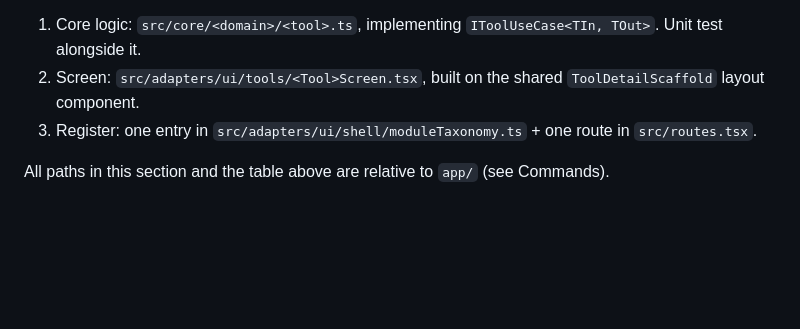
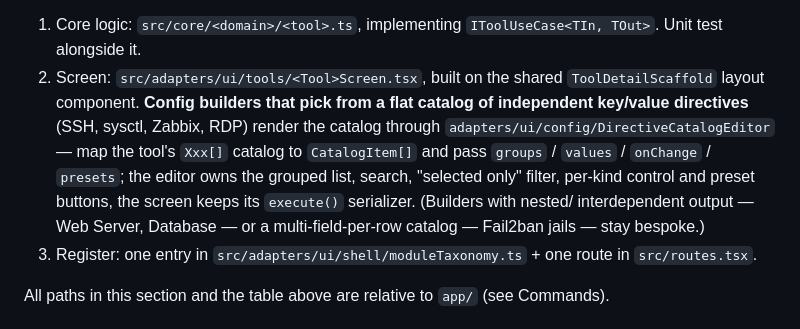
Before and after one commit to serguei9090/InfraKitOps, a Markdown page: CLAUDE.md, the part around the change. GitHub-like rendering; blank space fills up the shorter version.

Commit message:
CLAUDE.md: document DirectiveCatalogEditor for catalog config builders
Co-Authored-By: Claude Sonnet 5 <noreply@anthropic.com>

```diff
--- a/CLAUDE.md
+++ b/CLAUDE.md
@@ -77,7 +77,15 @@ with zero file conflicts):
 1. Core logic: `src/core/<domain>/<tool>.ts`, implementing `IToolUseCase<TIn, TOut>`.
    Unit test alongside it.
 2. Screen: `src/adapters/ui/tools/<Tool>Screen.tsx`, built on the shared
-   `ToolDetailScaffold` layout component.
+   `ToolDetailScaffold` layout component. **Config builders that pick from a
+   flat catalog of independent key/value directives** (SSH, sysctl, Zabbix,
+   RDP) render the catalog through `adapters/ui/config/DirectiveCatalogEditor`
+   — map the tool's `Xxx[]` catalog to `CatalogItem[]` and pass `groups` /
+   `values` / `onChange` / `presets`; the editor owns the grouped list,
+   search, "selected only" filter, per-kind control and preset buttons, the
+   screen keeps its `execute()` serializer. (Builders with nested/
+   interdependent output — Web Server, Database — or a multi-field-per-row
+   catalog — Fail2ban jails — stay bespoke.)
 3. Register: one entry in `src/adapters/ui/shell/moduleTaxonomy.ts` + one route in
    `src/routes.tsx`.
 
```
